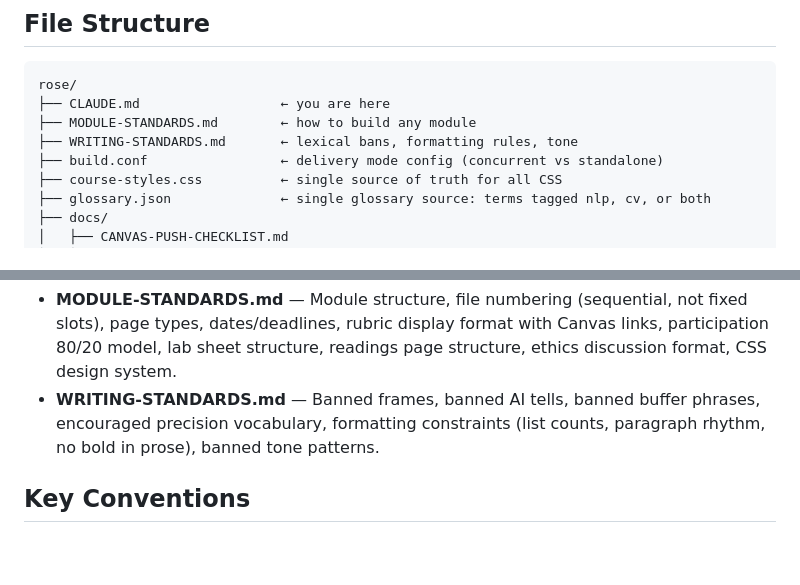
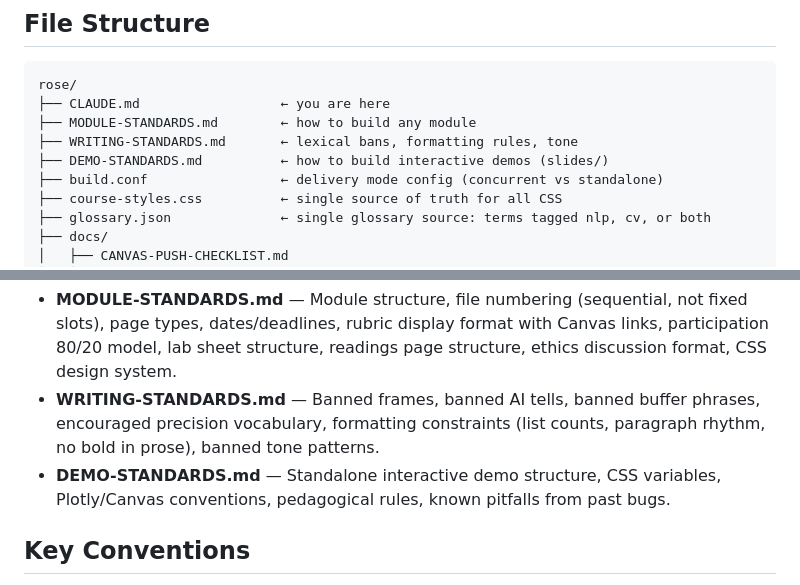
Before and after one commit to danhlovejoy/rose-build, a Markdown page: CLAUDE.md, 2 parts joined by grey strips. GitHub-like rendering; blank space fills up the shorter version.

```diff
--- a/CLAUDE.md
+++ b/CLAUDE.md
@@ -16,6 +16,7 @@ rose/
 ├── CLAUDE.md                  ← you are here
 ├── MODULE-STANDARDS.md        ← how to build any module
 ├── WRITING-STANDARDS.md       ← lexical bans, formatting rules, tone
+├── DEMO-STANDARDS.md          ← how to build interactive demos (slides/)
 ├── build.conf                 ← delivery mode config (concurrent vs standalone)
 ├── course-styles.css          ← single source of truth for all CSS
 ├── glossary.json              ← single glossary source: terms tagged nlp, cv, or both
@@ -106,6 +107,7 @@ Read these before making any content changes:
 
 - **MODULE-STANDARDS.md** — Module structure, file numbering (sequential, not fixed slots), page types, dates/deadlines, rubric display format with Canvas links, participation 80/20 model, lab sheet structure, readings page structure, ethics discussion format, CSS design system.
 - **WRITING-STANDARDS.md** — Banned frames, banned AI tells, banned buffer phrases, encouraged precision vocabulary, formatting constraints (list counts, paragraph rhythm, no bold in prose), banned tone patterns.
+- **DEMO-STANDARDS.md** — Standalone interactive demo structure, CSS variables, Plotly/Canvas conventions, pedagogical rules, known pitfalls from past bugs.
 
 ## Key Conventions
 
```
Also changed, not shown: DEMO-STANDARDS.md (added, +238 -0 lines).
